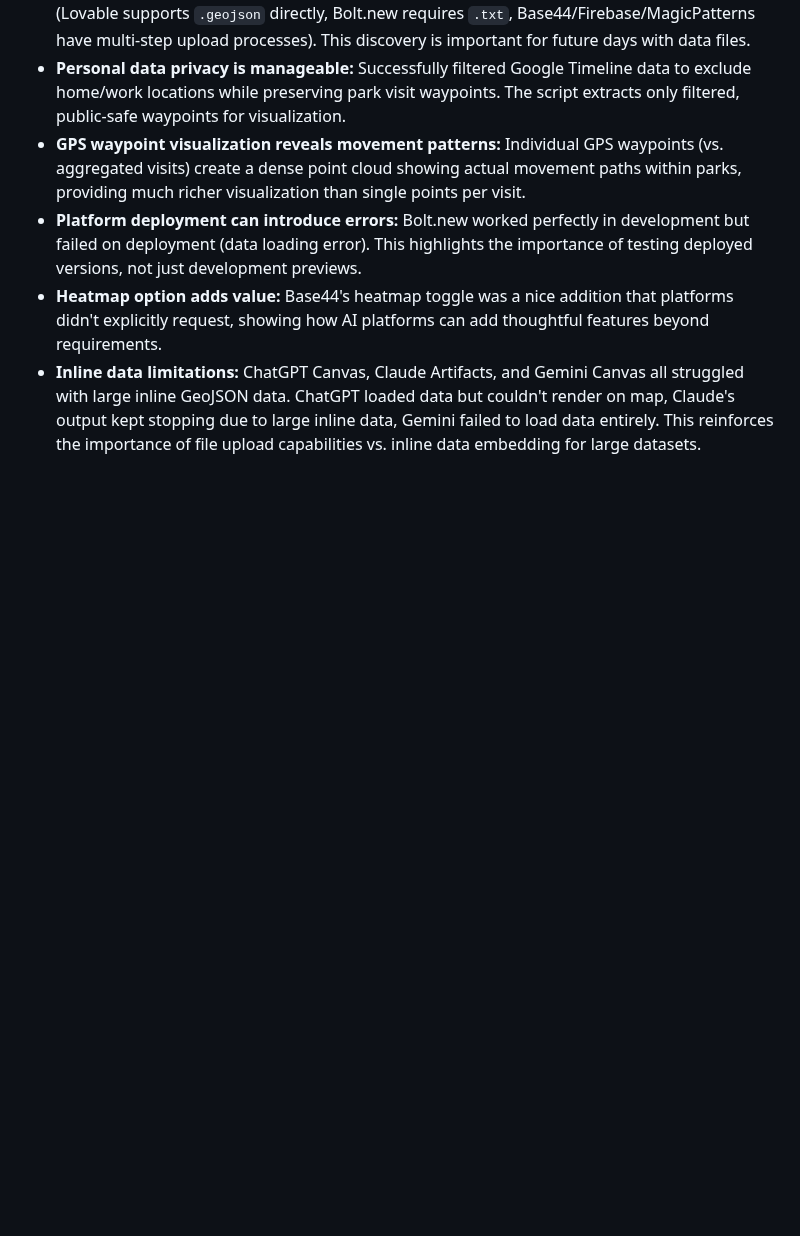
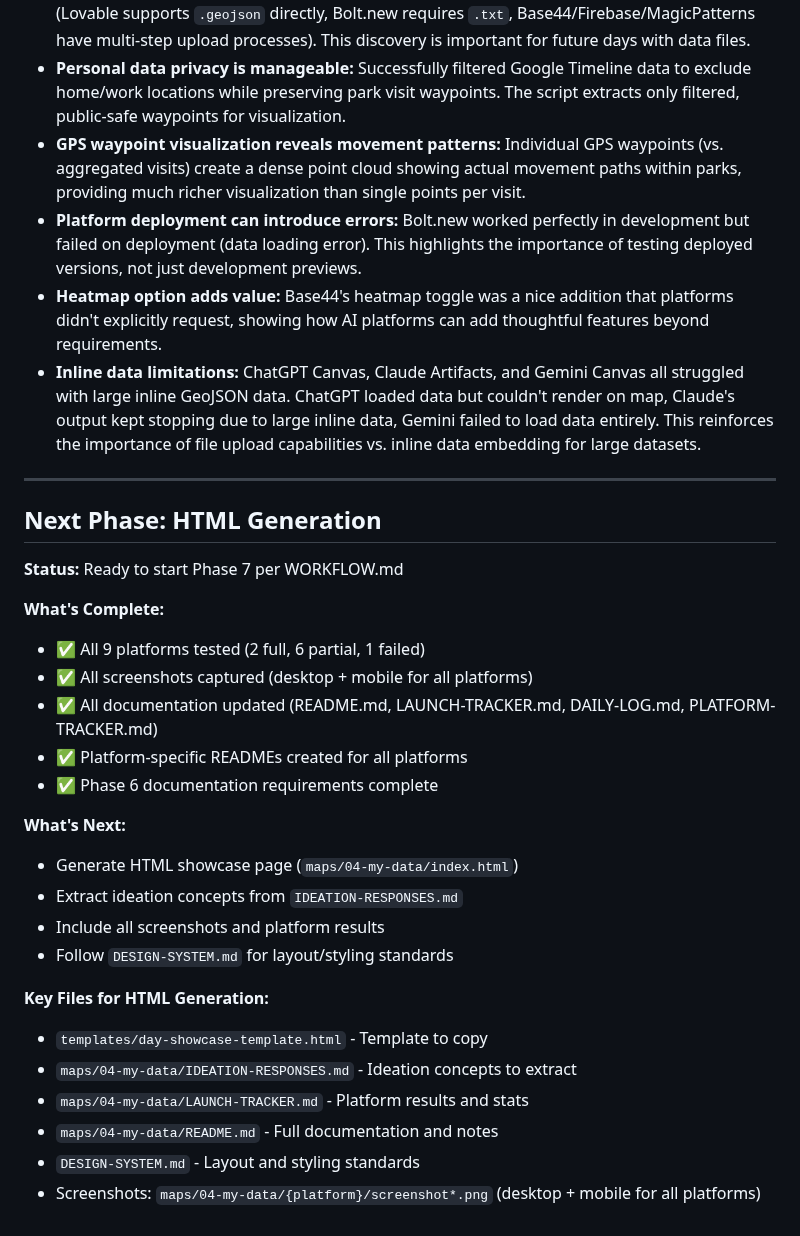
Before and after one commit to dannybauman/30-day-map-challenge-2025, a Markdown page: maps/04-my-data/README.md, the part around the change. Rendered like a GitHub page; blank space fills up the shorter version.

```diff
--- a/maps/04-my-data/README.md
+++ b/maps/04-my-data/README.md
@@ -143,3 +143,30 @@ The GeoJSON file can be used directly in code by loading it as JSON or embedding
 - **Platform deployment can introduce errors:** Bolt.new worked perfectly in development but failed on deployment (data loading error). This highlights the importance of testing deployed versions, not just development previews.
 - **Heatmap option adds value:** Base44's heatmap toggle was a nice addition that platforms didn't explicitly request, showing how AI platforms can add thoughtful features beyond requirements.
 - **Inline data limitations:** ChatGPT Canvas, Claude Artifacts, and Gemini Canvas all struggled with large inline GeoJSON data. ChatGPT loaded data but couldn't render on map, Claude's output kept stopping due to large inline data, Gemini failed to load data entirely. This reinforces the importance of file upload capabilities vs. inline data embedding for large datasets.
+
+---
+
+## Next Phase: HTML Generation
+
+**Status:** Ready to start Phase 7 per WORKFLOW.md
+
+**What's Complete:**
+- ✅ All 9 platforms tested (2 full, 6 partial, 1 failed)
+- ✅ All screenshots captured (desktop + mobile for all platforms)
+- ✅ All documentation updated (README.md, LAUNCH-TRACKER.md, DAILY-LOG.md, PLATFORM-TRACKER.md)
+- ✅ Platform-specific READMEs created for all platforms
+- ✅ Phase 6 documentation requirements complete
+
+**What's Next:**
+- Generate HTML showcase page (`maps/04-my-data/index.html`)
+- Extract ideation concepts from `IDEATION-RESPONSES.md`
+- Include all screenshots and platform results
+- Follow `DESIGN-SYSTEM.md` for layout/styling standards
+
+**Key Files for HTML Generation:**
+- `templates/day-showcase-template.html` - Template to copy
+- `maps/04-my-data/IDEATION-RESPONSES.md` - Ideation concepts to extract
+- `maps/04-my-data/LAUNCH-TRACKER.md` - Platform results and stats
+- `maps/04-my-data/README.md` - Full documentation and notes
+- `DESIGN-SYSTEM.md` - Layout and styling standards
+- Screenshots: `maps/04-my-data/{platform}/screenshot*.png` (desktop + mobile for all platforms)
```
Also changed, not shown: maps/04-my-data/LAUNCH-TRACKER.md (+17 -8 lines).
